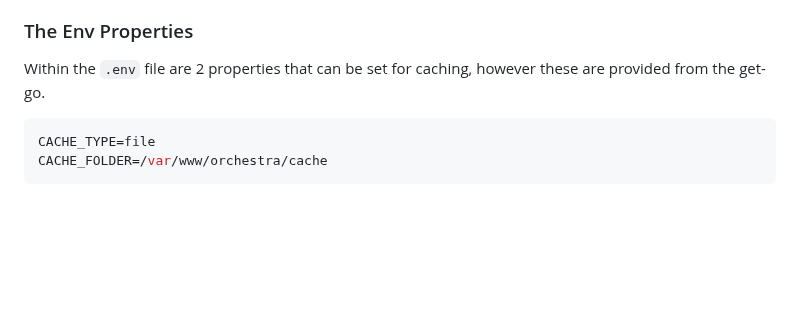
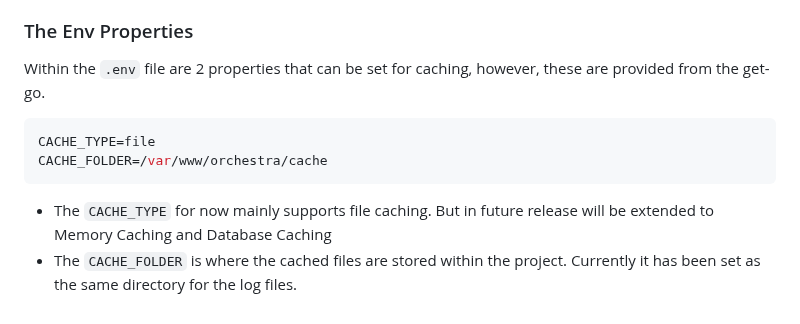
Before and after one commit to Creator-Solutions/Orchestra-Framework, a Markdown page: README.md, the part around the change. Drawn GitHub-style; blank space fills up the shorter version.

````diff
--- a/README.md
+++ b/README.md
@@ -272,8 +272,10 @@ $user = User::where('age', '=', 12)->select('*');
 The caching mechanism in the Orchestra Framework is designed to enhance application performance by reducing the need for repetitive data retrieval operations. This system employs a file-based caching strategy, which allows for efficient storage and retrieval of frequently accessed data, minimizing database load and response times.
 
 ### The Env Properties
-Within the ``.env`` file are 2 properties that can be set for caching, however these are provided from the get-go.
+Within the ``.env`` file are 2 properties that can be set for caching, however, these are provided from the get-go.
 ```ENV
 CACHE_TYPE=file
 CACHE_FOLDER=/var/www/orchestra/cache
 ```
+- The ``CACHE_TYPE`` for now mainly supports file caching. But in future release will be extended to Memory Caching and Database Caching
+-  The ``CACHE_FOLDER`` is where the cached files are stored within the project. Currently it has been set as the same directory for the log files.
````
